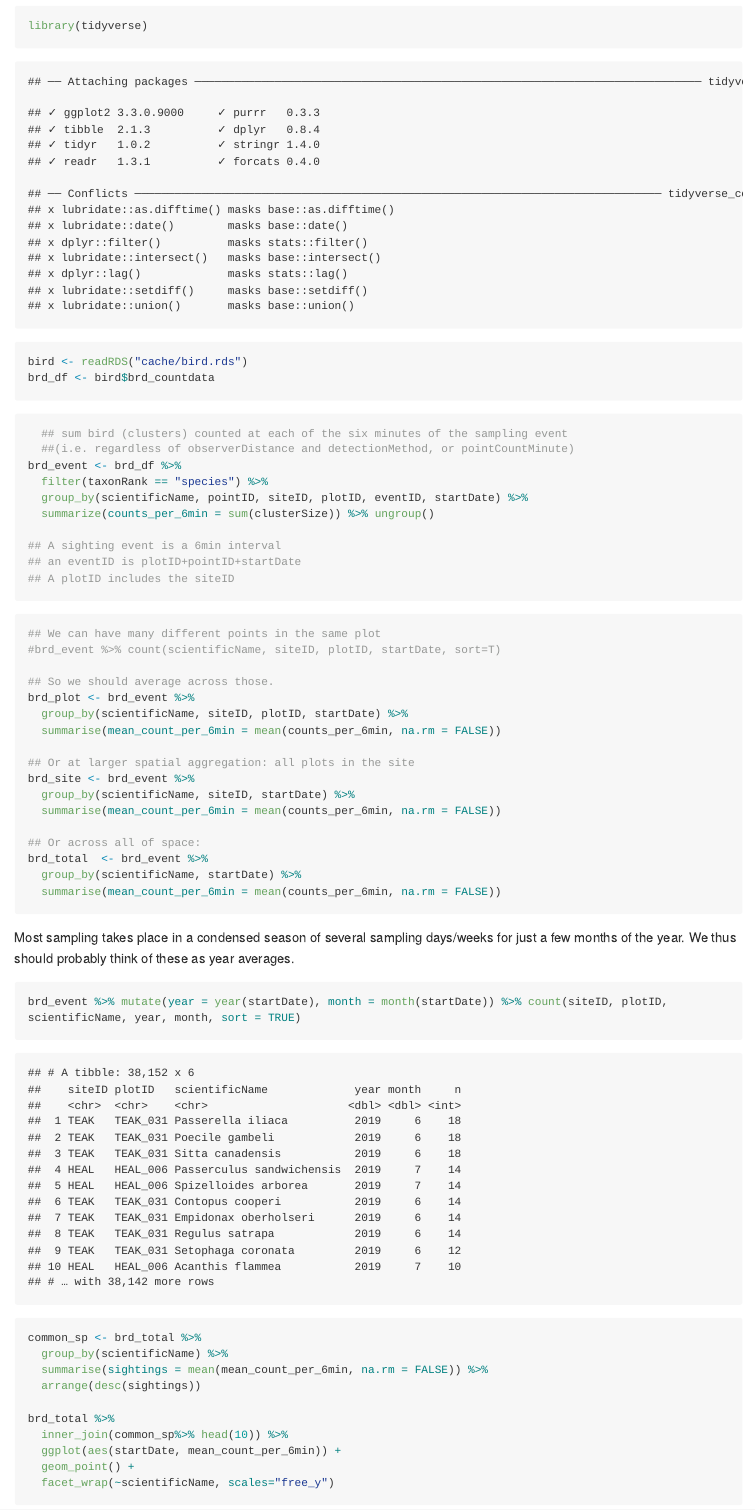
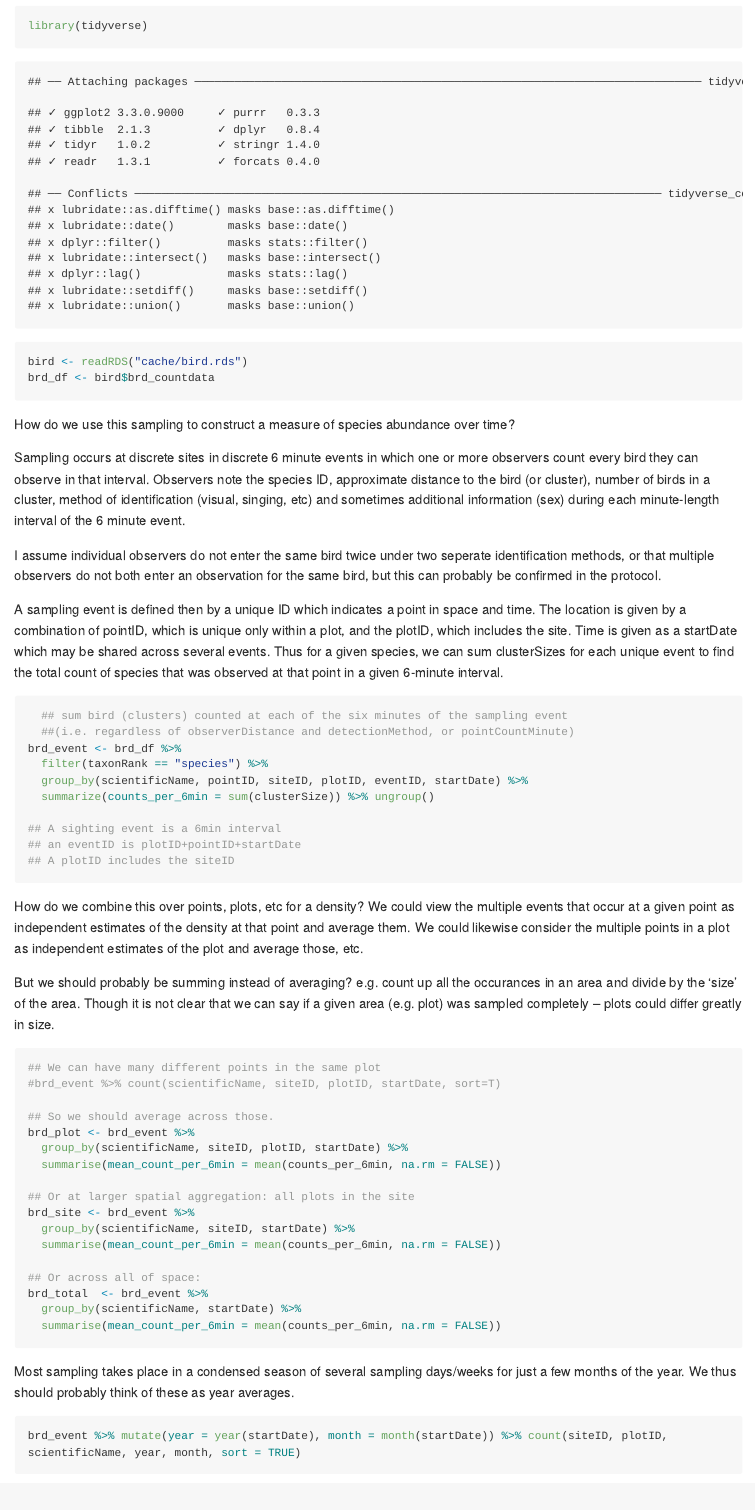
Before and after one commit to boettiger-lab/neon-forecast, an R Markdown document (timeseries.Rmd): the page in a window 1100 px wide, from 330 px down. The pictures show the output file timeseries.md that the author committed with the source, drawn offline in the style of GitHub; long lines of code are wrapped.

Commit message:
a few notes

````diff
--- a/timeseries.Rmd
+++ b/timeseries.Rmd
@@ -14,6 +14,17 @@ bird <- readRDS("cache/bird.rds")
 brd_df <- bird$brd_countdata
 ```
 
+
+
+How do we use this sampling to construct a measure of species abundance over time?
+
+Sampling occurs at discrete sites in discrete 6 minute events in which one or more observers count every bird they can observe in that interval.  Observers note the species ID, approximate distance to the bird (or cluster), number of birds in a cluster, method of identification (visual, singing, etc) and sometimes additional information (sex) during each minute-length interval of the 6 minute event.
+
+I assume individual observers do not enter the same bird twice under two seperate identification methods, or that multiple observers do not both enter an observation for the same bird, but this can probably be confirmed in the protocol.
+
+A sampling event is defined then by a unique ID which indicates a point in space and time.  The  location  is given by a combination of pointID, which is unique only within a plot, and the  plotID, which includes the site.  Time is given as a startDate which may be shared across several events.  Thus for a given species, we can sum clusterSizes for each unique event to find the total count of species that was observed at that point in a given 6-minute interval.
+
+
 ```{r}
   ## sum bird (clusters) counted at each of the six minutes of the sampling event
   ##(i.e. regardless of observerDistance and detectionMethod, or pointCountMinute)
@@ -27,6 +38,9 @@ brd_event <- brd_df %>%
 ## A plotID includes the siteID
 ```
 
+How do we combine this over points, plots, etc for a density?  We could view the multiple events that occur at a given point as independent estimates of the density at that point and average them.  We could likewise consider the multiple points in a plot as independent estimates of the plot and average those, etc.
+
+But we should probably be summing instead of averaging?  e.g. count up all the occurances in an area and divide by the 'size' of the area.  Though it is not clear that we can say if a given area (e.g. plot) was sampled completely -- plots could differ greatly in size.
 
 
 ```{r}
````
Also changed, not shown: timeseries.md.
